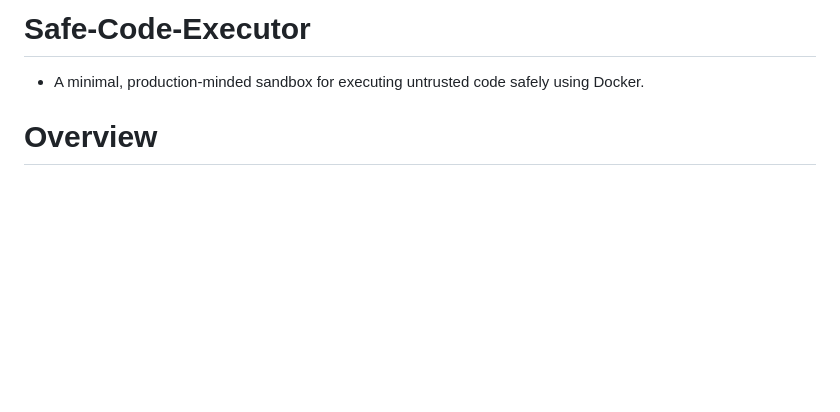
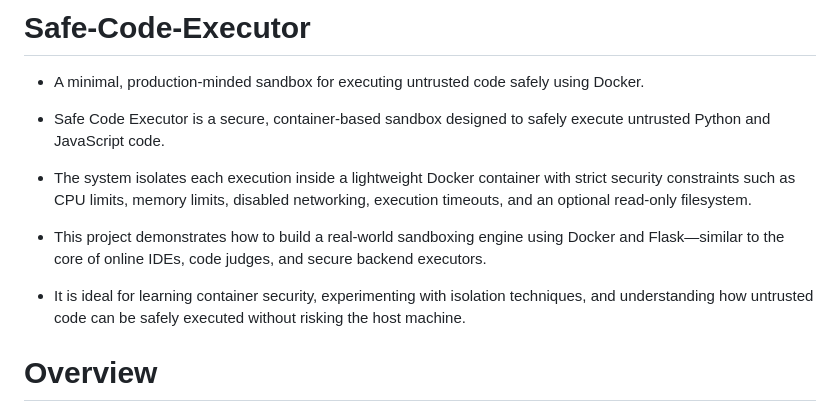
Before and after one commit to vempatisriram6-dev/Safe-Code-Executor, a Markdown page: README.md, the part around the change. Drawn GitHub-style; blank space fills up the shorter version.

Commit message:
Update README.md
Updated README to enhance project description and clarify features.

```diff
--- a/README.md
+++ b/README.md
@@ -1,6 +1,14 @@
 # Safe-Code-Executor
 
  - A minimal, production-minded sandbox for executing untrusted code safely using Docker.
+
+ - Safe Code Executor is a secure, container-based sandbox designed to safely execute untrusted Python and JavaScript code.
+
+ - The system isolates each execution inside a lightweight Docker container with strict security constraints such as CPU limits, memory limits, disabled networking, execution timeouts, and an optional read-only filesystem.
+
+ - This project demonstrates how to build a real-world sandboxing engine using Docker and Flask—similar to the core of online IDEs, code judges, and secure backend executors.
+
+ - It is ideal for learning container security, experimenting with isolation techniques, and understanding how untrusted code can be safely executed without risking the host machine.
 
 # Overview
 
```
